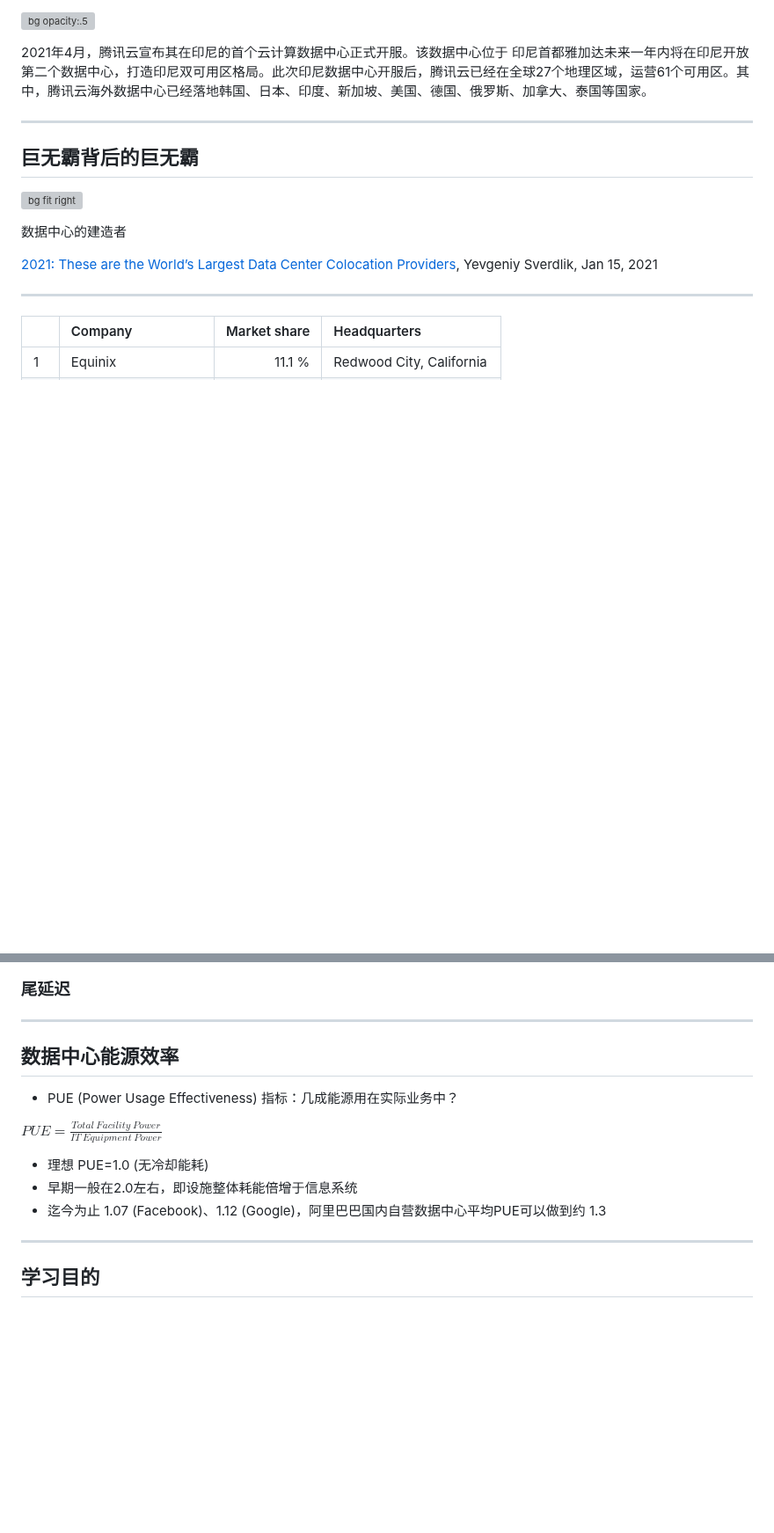
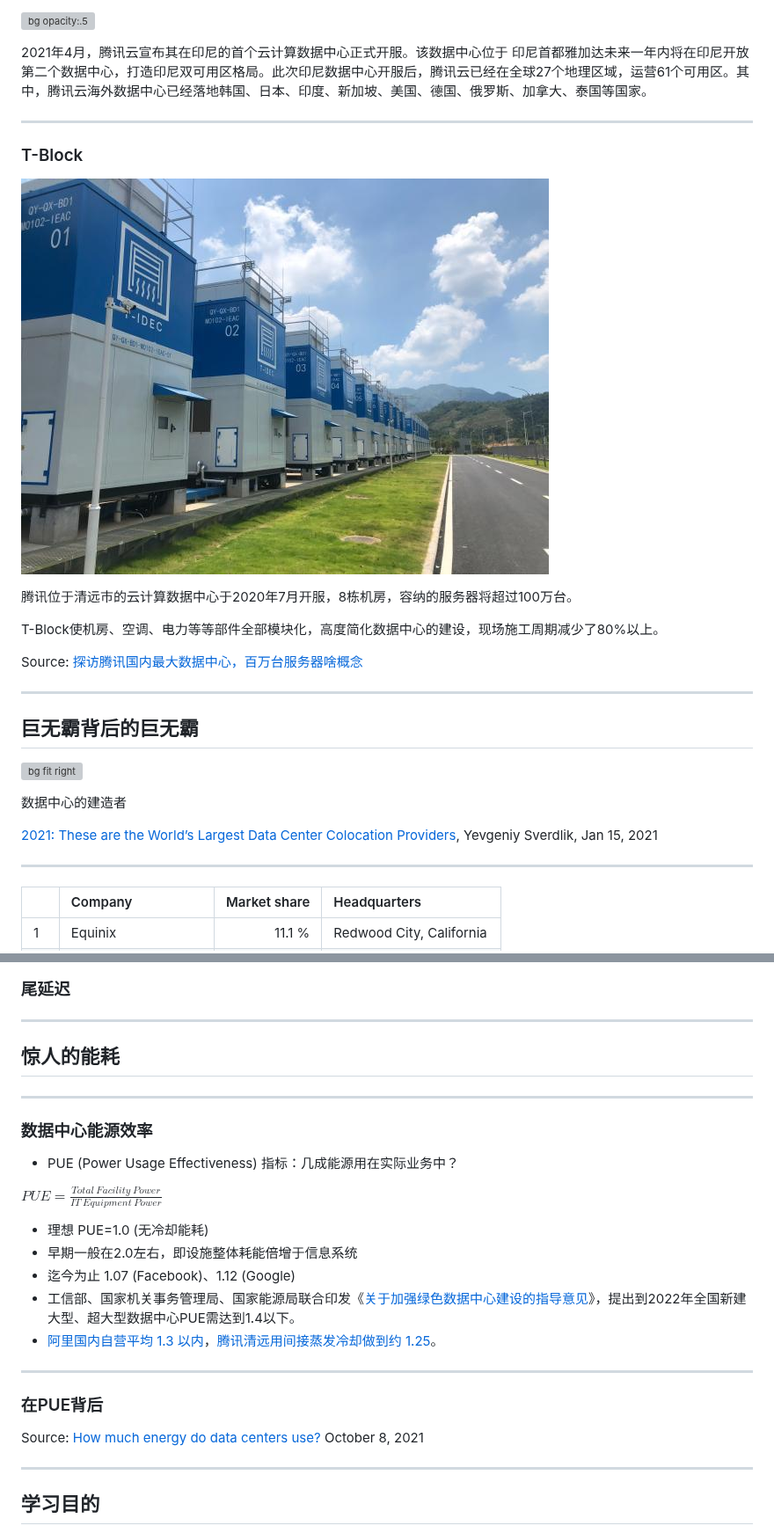
Before and after one commit to cs-course/data-center-course, a Markdown page: data-center-2021-intro.md, 2 parts joined by grey strips. Shown at 88% size. Drawn GitHub-style; pictures changed too: images/tencent-qingyuan.jpg (added); blank space fills up the shorter version; grey boxes are pictures that could not be loaded.

Commit message:
ali and tencent

```diff
--- a/data-center-2021-intro.md
+++ b/data-center-2021-intro.md
@@ -722,6 +722,18 @@ Source: [腾讯云全球基础设施](https://cloud.tencent.com/act/event/global
 
 ---
 
+### T-Block
+
+![bg right fit](images/tencent-qingyuan.jpg)
+
+腾讯位于清远市的云计算数据中心于2020年7月开服，8栋机房，容纳的服务器将超过100万台。
+
+T-Block使机房、空调、电力等等部件全部模块化，高度简化数据中心的建设，现场施工周期减少了80%以上。
+
+Source: [探访腾讯国内最大数据中心，百万台服务器啥概念](http://dc.idcquan.com/jfjs/183618.shtml)
+
+---
+
 ## 巨无霸背后的巨无霸
 
 ![bg fit right](images/here-are-the-10-largest-data-center-providers-in-the-world.jpg)
@@ -989,7 +1001,13 @@ Source: <http://stereobooster.github.io/latency-numbers-every-programmer-should-
 
 ---
 
-## 数据中心能源效率
+## 惊人的能耗
+
+
+
+---
+
+### 数据中心能源效率
 
 - PUE (Power Usage Effectiveness) 指标：几成能源用在实际业务中？
 
@@ -997,7 +1015,17 @@ $PUE=\frac{Total\ Facility\ Power}{IT\ Equipment\ Power}$
 
 - 理想 PUE=1.0 (无冷却能耗)
 - 早期一般在2.0左右，即设施整体耗能倍增于信息系统
-- 迄今为止 1.07 (Facebook)、1.12 (Google)，阿里巴巴国内自营数据中心平均PUE可以做到约 1.3
+- 迄今为止 1.07 (Facebook)、1.12 (Google)
+- 工信部、国家机关事务管理局、国家能源局联合印发《[关于加强绿色数据中心建设的指导意见](http://www.gov.cn/xinwen/2019-02/14/content_5365516.htm)》，提出到2022年全国新建大型、超大型数据中心PUE需达到1.4以下。
+- [阿里国内自营平均 1.3 以内](http://dc.idcquan.com/mkh/164245.shtml)，[腾讯清远用间接蒸发冷却做到约 1.25](http://tech.idcquan.com/179786.shtml)。
+
+---
+
+### 在PUE背后
+
+
+
+Source: [How much energy do data centers use?](https://davidmytton.blog/how-much-energy-do-data-centers-use/) October 8, 2021
 
 ---
 
```
Also changed, not shown: images/tencent-t-block.jpg (added).
